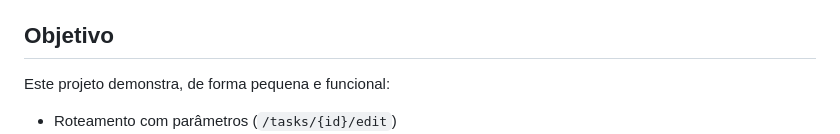
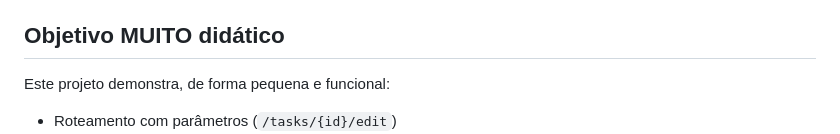
Before and after one commit to raissa-k/php-task-app, a Markdown page: README.md, the part around the change. Rendered like a GitHub page.

Commit message:
Update section title to 'Objetivo MUITO didático'

```diff
--- a/README.md
+++ b/README.md
@@ -11,7 +11,7 @@ Fluxo principal do app:
 - Model/DTO (`src/Models/Task.php`)
 - Views (`src/views/*.php`)
 
-## Objetivo
+## Objetivo MUITO didático
 
 Este projeto demonstra, de forma pequena e funcional:
 
```
